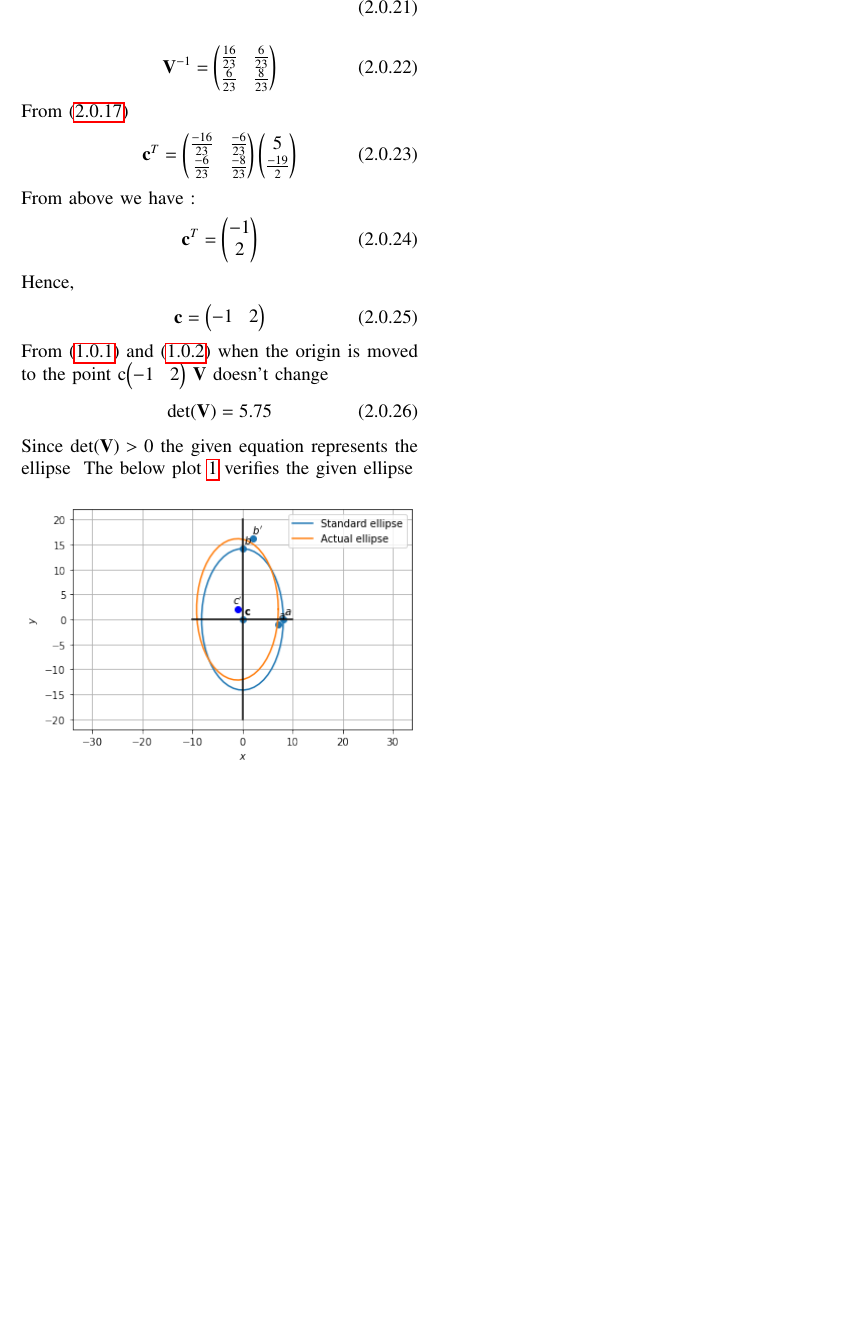
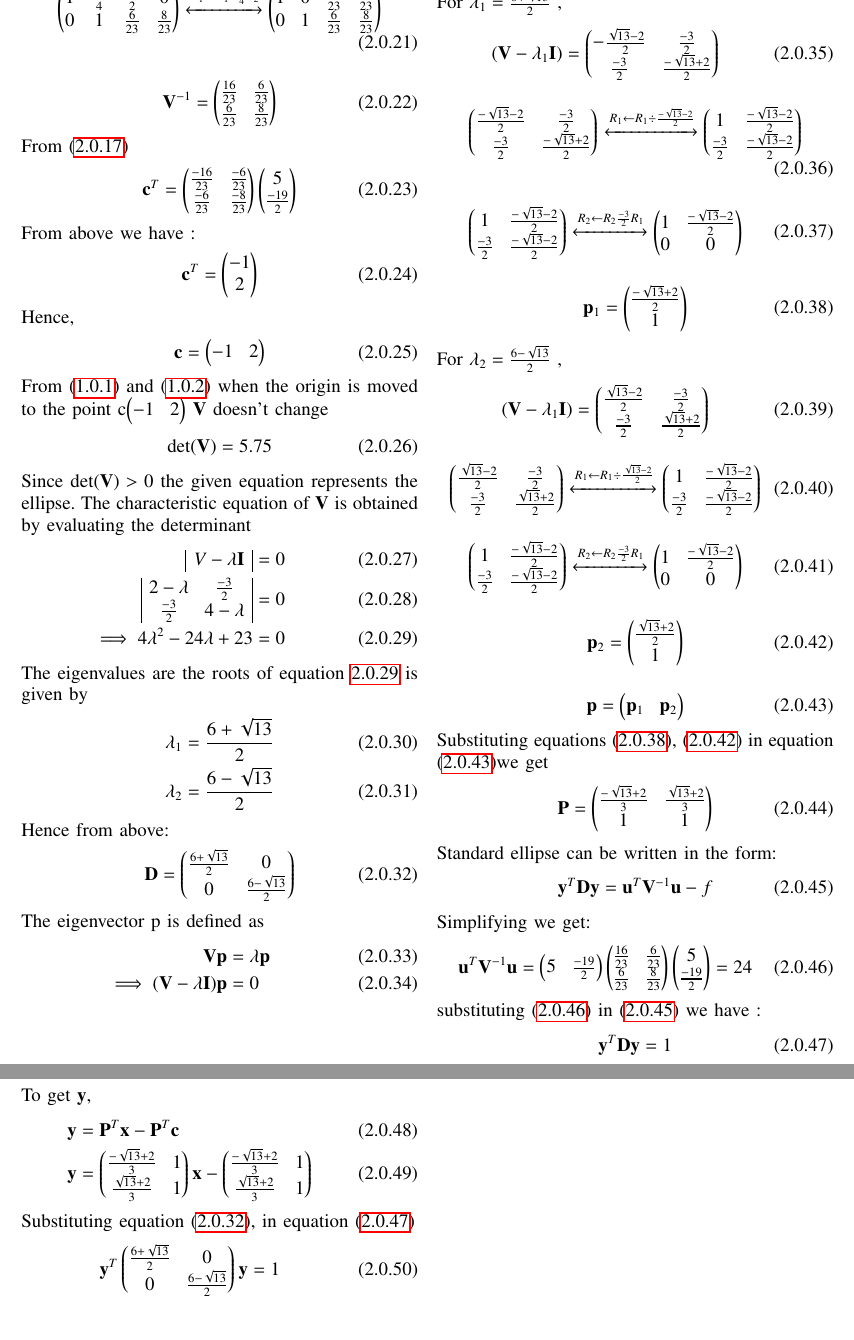
Before and after one commit to shivangi-975/EE5609-Matrix_Theory, a LaTeX problem sheet (Assignment6/Assignment6.tex): part of page 2 of 2 before the commit and two parts of pages 2 and 3 of 3 after it, the two joined at a grey line, cut at the place of the change, the shorter picture padded with empty space. Compiled offline with pdfLaTeX.

Commit message:
Update Assignment6.tex

```diff
--- a/Assignment6/Assignment6.tex
+++ b/Assignment6/Assignment6.tex
@@ -402,7 +402,137 @@ From \eqref{eq12} and \eqref{eq11} when the origin is moved to the point  \vec {
 \begin{align}
     \det(\vec{V})&=5.75
 \end{align}
-Since $\det(\vec{V})>0$ the given equation represents the ellipse
+Since $\det(\vec{V})>0$ the given equation represents the ellipse.
+The characteristic equation of $\vec{V}$ is obtained by evaluating the determinant
+\begin{align}
+       \begin{array}{|c|}
+V-\lambda\vec{I}
+\end{array}&=0\\
+   \begin{array}{|cc|}
+2-\lambda & \frac{-3}{2} \\ \frac{-3}{2} & 4-\lambda
+\end{array}&=0\\
+\implies 4\lambda^2-24\lambda+23&=0\label{eqroots}
+\end{align}
+The eigenvalues are the roots of equation \ref{eqroots} is given by
+\begin{align}
+    \lambda_1&=\frac{6+\sqrt{13}}{2}\label{eqeig1}\\
+    \lambda_2&=\frac{6-\sqrt{13}}{2}\label{eqeig2}
+\end{align}
+Hence from above:
+\begin{align}\label{d}
+    \vec{D}=
+    \myvec{
+    \frac{6+\sqrt{13}}{2} & 0\\
+     0 &\frac{6-\sqrt{13}}{2}
+    }
+\end{align}
+The eigenvector \vec{p} is defined as
+\begin{align}
+    \vec{V}\vec{p}&=\lambda\vec{p}\\
+    \implies (\vec{V}-\lambda\vec{I})\vec{p}&=0\label{eqev}
+\end{align}
+For $\lambda_1=\frac{6+\sqrt{13}}{2}$ ,
+\begin{align}
+    (\vec{V}-\lambda_1\vec{I})=\myvec{-\frac{\sqrt{13}-2}{2} & \frac{-3}{2} \\\frac{-3}{2} & \frac{-\sqrt{13}+2}{2}}
+\end{align}
+\begin{align}
+   \myvec{\frac{-\sqrt{13}-2}{2} & \frac{-3}{2} \\\frac{-3}{2} & \frac{-\sqrt{13}+2}{2}}
+    \xleftrightarrow[]{R_1 \leftarrow R_1\div\frac{-\sqrt{13}-2}{2}}
+    \myvec{
+    1 &\frac{-\sqrt{13}-2}{2}\\
+    \frac{-3}{2} & \frac{-\sqrt{13}-2}{2}
+    }
+\end{align}
+\begin{align}
+\myvec{
+    1 &\frac{-\sqrt{13}-2}{2}\\
+    \frac{-3}{2} & \frac{-\sqrt{13}-2}{2}
+    }
+    \xleftrightarrow[]{R_2 \leftarrow R_2\frac{-3}{2}R_1}
+\myvec{
+    1 &\frac{-\sqrt{13}-2}{2}\\
+    0 &0
+    }
+    \end{align}
+    \begin{align}\label{p_1}
+    \vec p_1=
+    \myvec{
+    \frac{-\sqrt{13}+2}{2}\\1
+    }
+\end{align}
+For $\lambda_2=\frac{6-\sqrt{13}}{2}$ ,
+\begin{align}
+    (\vec{V}-\lambda_1\vec{I})=\myvec{\frac{\sqrt{13}-2}{2} & \frac{-3}{2} \\\frac{-3}{2} & \frac{\sqrt{13}+2}{2}}
+\end{align}
+\begin{align}
+   \myvec{\frac{\sqrt{13}-2}{2} & \frac{-3}{2} \\\frac{-3}{2} & \frac{\sqrt{13}+2}{2}}
+    \xleftrightarrow[]{R_1 \leftarrow R_1\div\frac{\sqrt{13}-2}{2}}
+    \myvec{
+    1 &\frac{-\sqrt{13}-2}{2}\\
+    \frac{-3}{2} & \frac{-\sqrt{13}-2}{2}
+    }
+\end{align}
+\begin{align}
+\myvec{
+    1 &\frac{-\sqrt{13}-2}{2}\\
+    \frac{-3}{2} & \frac{-\sqrt{13}-2}{2}
+    }
+    \xleftrightarrow[]{R_2 \leftarrow R_2\frac{-3}{2}R_1}
+\myvec{
+    1 &\frac{-\sqrt{13}-2}{2}\\
+    0 &0
+    }
+    \end{align}
+    \begin{align}\label{p_2}
+    \vec p_2=
+    \myvec{
+    \frac{\sqrt{13}+2}{2}\\1
+    }
+    \end{align}
+    \begin{align}\label{n}
+     \vec{p}=\myvec{\vec p_1 &\vec p_2}
+     \end{align}
+    Substituting equations \eqref{p_1}, \eqref{p_2} in equation  \eqref{n}we get
+\begin{align}
+    \vec{P}&=\myvec{\frac{-\sqrt{13}+2}{3} & \frac{\sqrt{13}+2}{3} \\1 & 1}\label{eqP}
+\end{align}
+Standard ellipse can be written in the form:
+\begin{align}\label{s}
+    \vec{y}^T\vec{D}\vec{y}=\vec{u}^T\vec{V}^{-1}\vec{u}-f
+\end{align}
+Simplifying we get:
+\begin{align}\label{s1}
+\vec{u}^T\vec{V}^{-1}\vec{u}=
+\myvec{
+5 &\frac{-19}{2}
+}
+\myvec
+{
+\frac{16}{23} & \frac{6}{23}\\
+\frac{6}{23} & \frac{8}{23}
+}
+\myvec{
+5\\\frac{-19}{2}
+}
+=24
+\end{align}
+substituting \eqref{s1} in \eqref{s} we have :
+\begin{align}\label{t}
+ \vec{y}^T\vec{D}\vec{y}=1
+\end{align}
+To get $\vec{y}$,
+\begin{align}
+\vec{y}&=\vec{P}^T\vec{x}-\vec{P}^T\vec{c}\\
+    \vec{y}&=\myvec{\frac{-\sqrt{13}+2}{3} & 1 \\ \frac{\sqrt{13}+2}{3} & 1}
+    \vec{x}-\myvec{\frac{-\sqrt{13}+2}{3} & 1\\ \frac{\sqrt{13}+2}{3} & 1}
+\end{align}
+Substituting  equation \eqref{d}, in equation \eqref{t}
+\begin{align}
+    \vec{y}^T \myvec{
+    \frac{6+\sqrt{13}}{2} & 0\\
+     0 &\frac{6-\sqrt{13}}{2}
+    }\vec{y}=1
+\end{align}
 \renewcommand{\thefigure}{1}
 \begin{figure}[h]
     \centering
@@ -410,5 +540,4 @@ Since $\det(\vec{V})>0$ the given equation represents the ellipse
     \caption{Ellipse when origin is shifted}
     \label{Fig :1}
 \end{figure}
-The below plot \ref{Fig :1} verifies the given ellipse
 \end{document}
```
